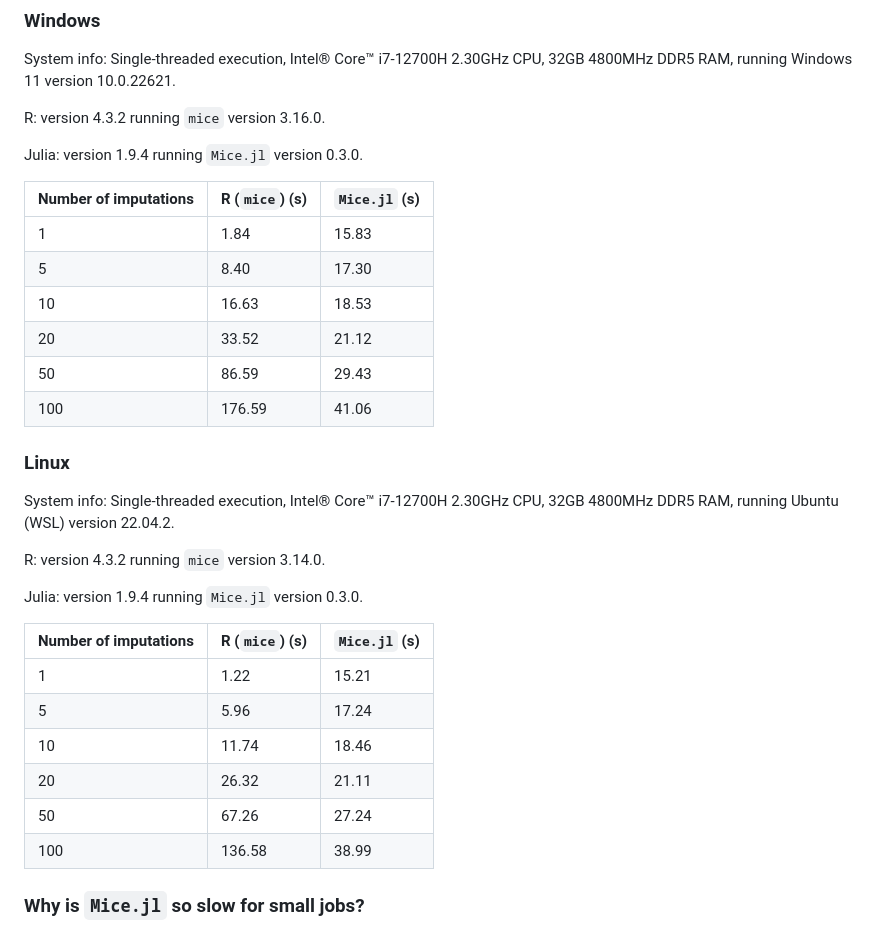
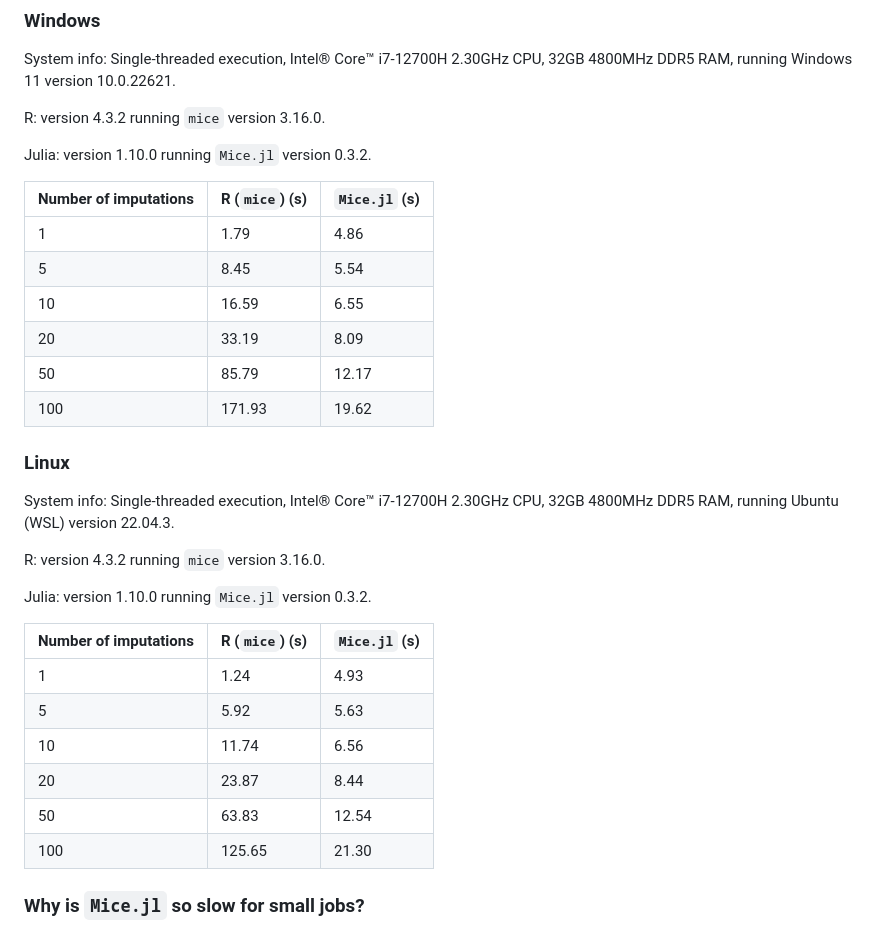
Before and after one commit to tom-metherell/Mice.jl, a Markdown page: README.md, the part around the change. Drawn GitHub-style.

```diff
--- a/README.md
+++ b/README.md
@@ -128,32 +128,32 @@ System info: Single-threaded execution, Intel® Core™ i7-12700H 2.30GHz CPU, 3
 
 R: version 4.3.2 running `mice` version 3.16.0.
 
-Julia: version 1.9.4 running `Mice.jl` version 0.3.0.
+Julia: version 1.10.0 running `Mice.jl` version 0.3.2.
 
 | Number of imputations | R (`mice`) (s) | `Mice.jl` (s) |
 | --- | --- | --- |
-| 1 | 1.84 | 15.83 |
-| 5 | 8.40 | 17.30 |
-| 10 | 16.63 | 18.53 |
-| 20 | 33.52 | 21.12 |
-| 50 | 86.59 | 29.43 |
-| 100 | 176.59 | 41.06 |
+| 1 | 1.79 | 4.86 |
+| 5 | 8.45 | 5.54 |
+| 10 | 16.59 | 6.55 |
+| 20 | 33.19 | 8.09 |
+| 50 | 85.79 | 12.17 |
+| 100 | 171.93 | 19.62 |
 
 ### Linux
-System info: Single-threaded execution, Intel® Core™ i7-12700H 2.30GHz CPU, 32GB 4800MHz DDR5 RAM, running Ubuntu (WSL) version 22.04.2.
+System info: Single-threaded execution, Intel® Core™ i7-12700H 2.30GHz CPU, 32GB 4800MHz DDR5 RAM, running Ubuntu (WSL) version 22.04.3.
 
-R: version 4.3.2 running `mice` version 3.14.0.
+R: version 4.3.2 running `mice` version 3.16.0.
 
-Julia: version 1.9.4 running `Mice.jl` version 0.3.0.
+Julia: version 1.10.0 running `Mice.jl` version 0.3.2.
 
 | Number of imputations | R (`mice`) (s) | `Mice.jl` (s) |
 | --- | --- | --- |
-| 1 | 1.22 | 15.21 |
-| 5 | 5.96 | 17.24 |
-| 10 | 11.74 | 18.46 |
-| 20 | 26.32 | 21.11 |
-| 50 | 67.26 | 27.24 |
-| 100 | 136.58 | 38.99 |
+| 1 | 1.24 | 4.93 |
+| 5 | 5.92 | 5.63 |
+| 10 | 11.74 | 6.56 |
+| 20 | 23.87 | 8.44 |
+| 50 | 63.83 | 12.54 |
+| 100 | 125.65 | 21.30 |
 
 ### Why is `Mice.jl` so slow for small jobs?
 
```
